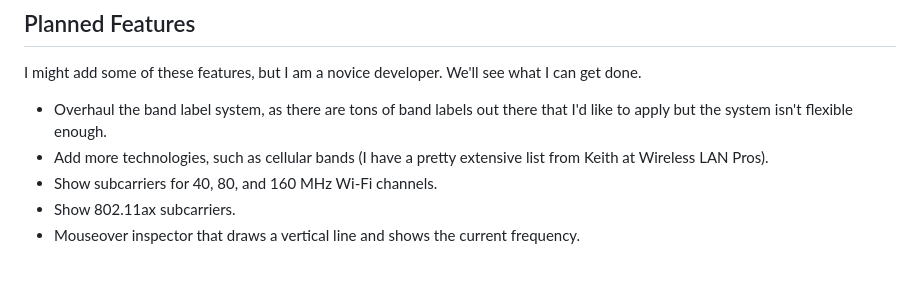
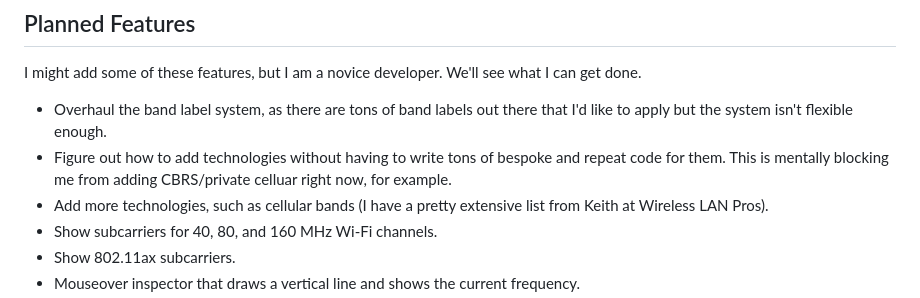
Before and after one commit to PotatoFi/spectrum, a Markdown page: readme.md, the part around the change. GitHub-like rendering; blank space fills up the shorter version.

Commit message:
Added note about bespoke code to readme

```diff
--- a/readme.md
+++ b/readme.md
@@ -54,6 +54,7 @@ For now, I've worked on this project alone to learn HTML, CSS, and JavaScript, a
 I might add some of these features, but I am a novice developer. We'll see what I can get done.
 
 * Overhaul the band label system, as there are tons of band labels out there that I'd like to apply but the system isn't flexible enough.
+* Figure out how to add technologies without having to write tons of bespoke and repeat code for them. This is mentally blocking me from adding CBRS/private celluar right now, for example.
 * Add more technologies, such as cellular bands (I have a pretty extensive list from Keith at Wireless LAN Pros).
 * Show subcarriers for 40, 80, and 160 MHz Wi-Fi channels.
 * Show 802.11ax subcarriers.
```
